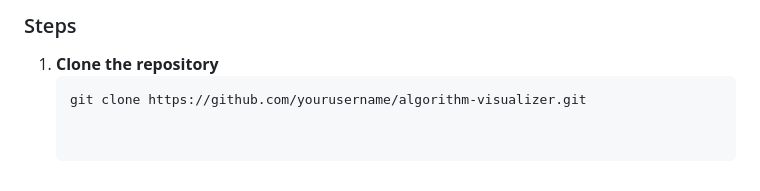
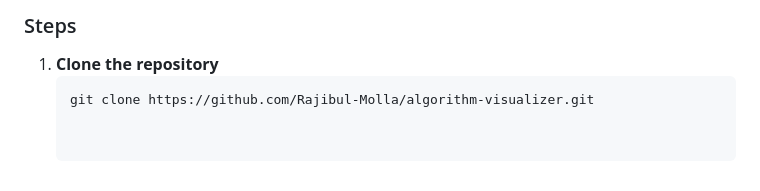
Before and after one commit to Rajibul-Molla/Algorithm-Visualizer, a Markdown page: README.md, the part around the change printed below. GitHub-like rendering.

````diff
--- a/README.md
+++ b/README.md
@@ -186,4 +186,4 @@
 
 1. **Clone the repository**
    ```bash
-   git clone https://github.com/yourusername/algorithm-visualizer.git
+   git clone https://github.com/Rajibul-Molla/algorithm-visualizer.git
````
Also changed, not shown: other parts of README.md (+10 -10 lines).
